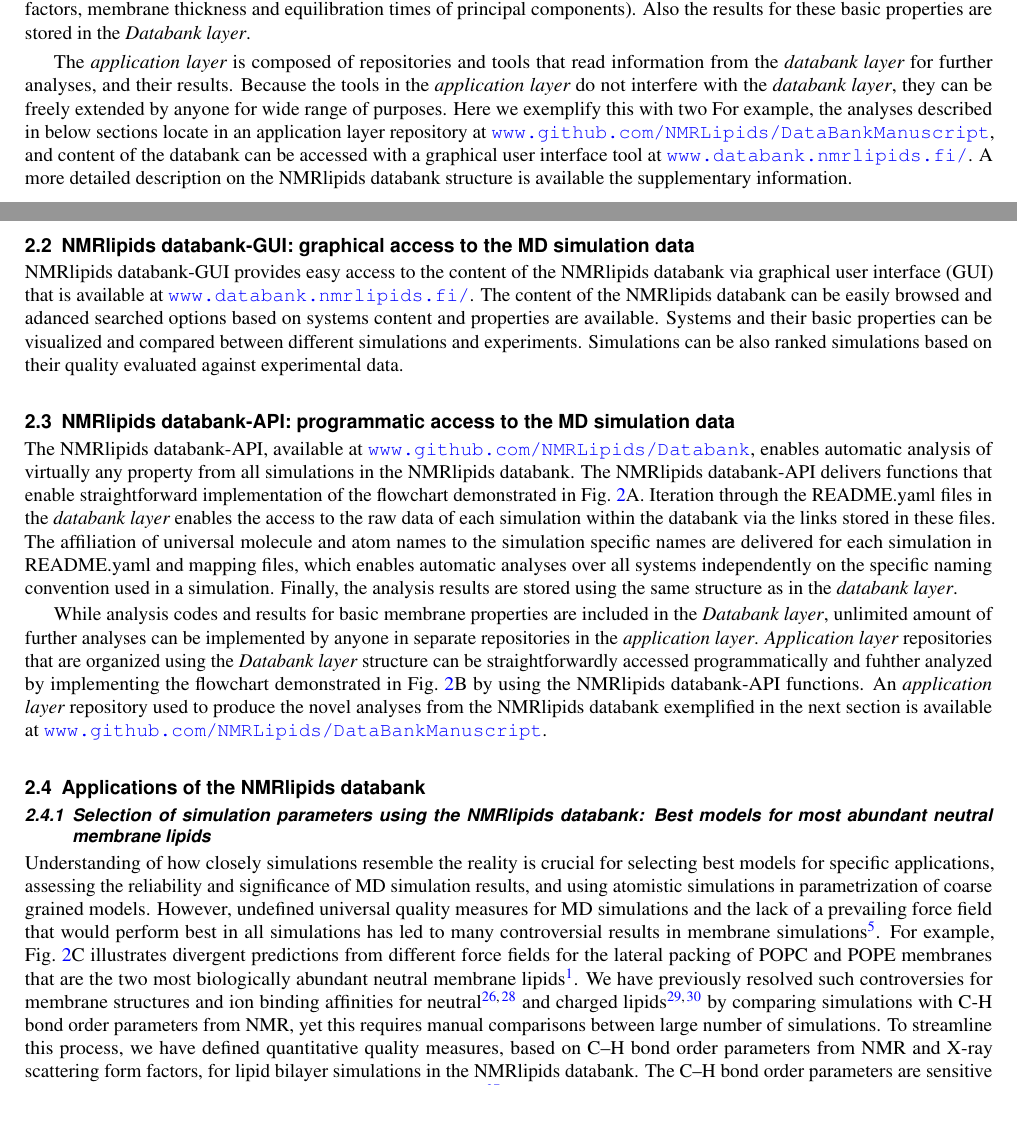
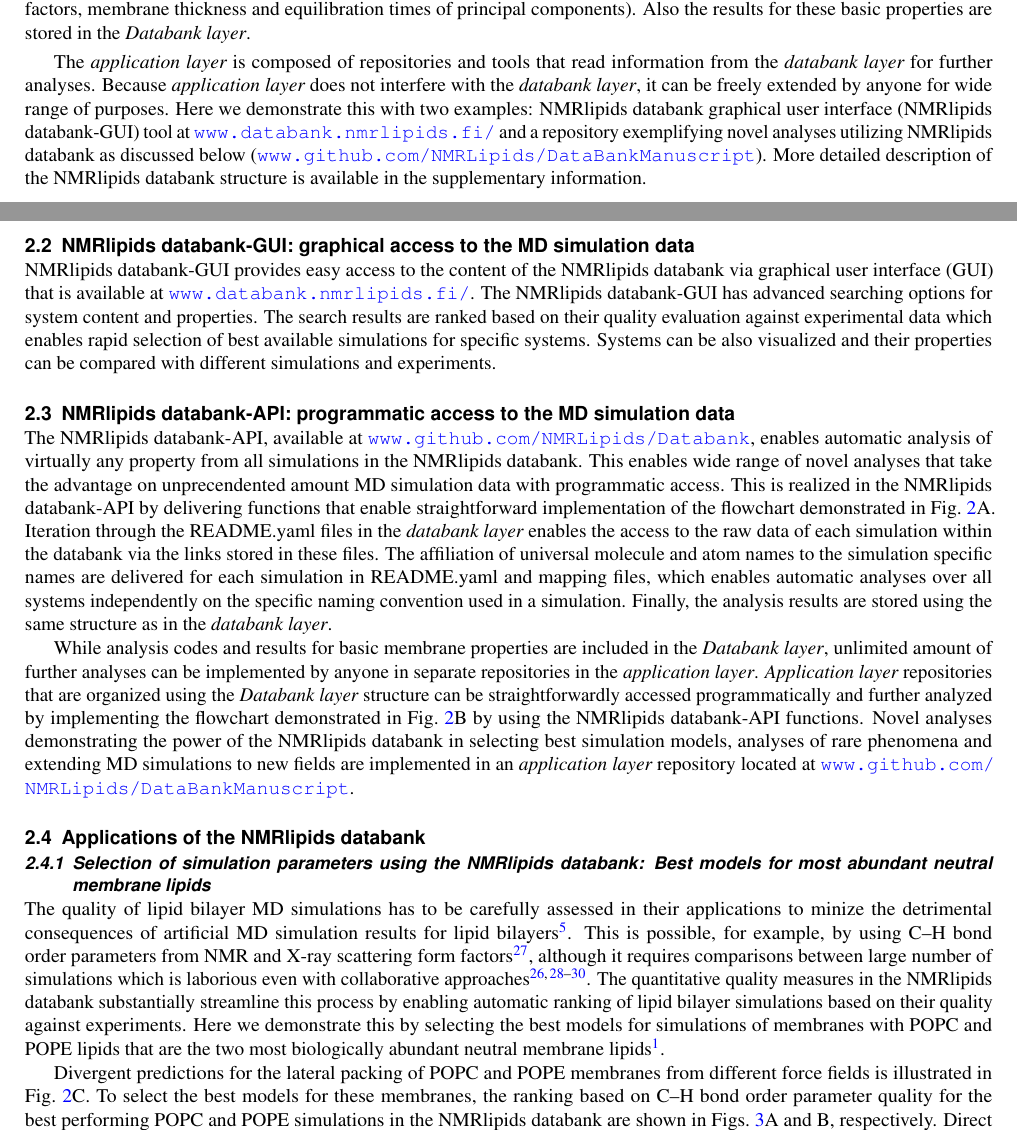
Before and after one commit to NMRLipids/DataBankManuscriptText, a LaTeX paper (main.tex): two parts of pages 3 and 4 of 18, joined at a grey line, cut so that both start at the same text, the shorter picture padded with empty space. Compiled offline with pdfLaTeX.

Commit message:
Update text and pdfs

```diff
--- a/main.tex
+++ b/main.tex
@@ -127,7 +127,7 @@ The overlay structure of the NMRlipids databank, illustrated in Fig.~\ref{fig:ov
 %or uniform resource names (URNs).
 The {\it Databank layer} (\url{www.github.com/NMRLipids/Databank}) is the core of the databank containing all the relevant information about the simulations, including links to the raw data, relevant metadata describing the systems, universal naming conventions for lipids and their atoms, quality evaluation of simulations against experimental data, and computer programs to create the entries and analyse basic properties calculated from all simulations (area per lipid, C--H bond order parameters, X-ray scattering form factors, membrane thickness and equilibration times of principal components). Also the results for these basic properties are stored in the {\it Databank layer}.
 
-The {\it application layer} is composed of repositories and tools that read information from the {\it databank layer} for further analyses, and their results. Because the tools in the {\it application layer} do not interfere with the {\it databank layer}, they can be freely extended by anyone for wide range of purposes. Here we exemplify this with two For example, the analyses described in below sections locate in an application layer repository at \url{www.github.com/NMRLipids/DataBankManuscript}, and content of the databank can be accessed with a graphical user interface tool at~\url{www.databank.nmrlipids.fi/}. A more detailed description on the NMRlipids databank structure is available the supplementary information.
+The {\it application layer} is composed of repositories and tools that read information from the {\it databank layer} for further analyses. Because {\it application layer} does not interfere with the {\it databank layer}, it can be freely extended by anyone for wide range of purposes. Here we demonstrate this with two examples: NMRlipids databank graphical user interface (NMRlipids databank-GUI) tool at~\url{www.databank.nmrlipids.fi/} and a repository exemplifying novel analyses utilizing NMRlipids databank as discussed below (\url{www.github.com/NMRLipids/DataBankManuscript}). More detailed description of the NMRlipids databank structure is available in the supplementary information.
 
 
 
@@ -144,15 +144,14 @@ The {\it application layer} is composed of repositories and tools that read info
 \end{figure}
 
 \subsection{NMRlipids databank-GUI: graphical access to the MD simulation data}\label{section:access}
-NMRlipids databank-GUI provides easy access to the content of the NMRlipids databank via graphical user interface (GUI) that is available at~\url{www.databank.nmrlipids.fi/}. The content of the NMRlipids databank can be easily browsed and adanced searched options based on systems content and properties are available. Systems and their basic properties can be visualized and compared between different simulations and experiments. Simulations can be also ranked simulations based on their quality evaluated against experimental data.
+NMRlipids databank-GUI provides easy access to the content of the NMRlipids databank via graphical user interface (GUI) that is available at~\url{www.databank.nmrlipids.fi/}. The NMRlipids databank-GUI has advanced searching options for system content and properties. The search results are ranked based on their quality evaluation against experimental data which enables rapid selection of best available simulations for specific systems.  Systems can be also visualized and their properties can be compared with different simulations and experiments.
 
 \subsection{NMRlipids databank-API: programmatic access to the MD simulation data}
-The NMRlipids databank-API, available at \url{www.github.com/NMRLipids/Databank}, enables automatic analysis of virtually any property from all simulations in the NMRlipids databank. The NMRlipids databank-API delivers functions that enable straightforward implementation of the flowchart demonstrated in Fig.~\ref{fig:POPCPOPEapls}A. Iteration through the README.yaml files in the {\it databank layer} enables the access to the raw data of each simulation within the databank via the links stored in these files. The affiliation of universal molecule and atom names to the simulation specific names are delivered for each simulation in README.yaml and mapping files, which enables automatic analyses over all systems independently on the specific naming convention used in a simulation. Finally, the analysis results are stored using the same structure as in the {\it databank layer}.
+The NMRlipids databank-API, available at \url{www.github.com/NMRLipids/Databank}, enables automatic analysis of virtually any property from all simulations in the NMRlipids databank. This enables wide range of novel analyses that take the advantage on unprecendented amount MD simulation data with programmatic access. This is realized in the NMRlipids databank-API by delivering functions that enable straightforward implementation of the flowchart demonstrated in Fig.~\ref{fig:POPCPOPEapls}A. Iteration through the README.yaml files in the {\it databank layer} enables the access to the raw data of each simulation within the databank via the links stored in these files. The affiliation of universal molecule and atom names to the simulation specific names are delivered for each simulation in README.yaml and mapping files, which enables automatic analyses over all systems independently on the specific naming convention used in a simulation. Finally, the analysis results are stored using the same structure as in the {\it databank layer}.
 
 While analysis codes and results for basic membrane properties
 %area per lipid, C–H bond order parameters, X-ray scattering form factors and thickness
-are included in the {\it Databank layer}, unlimited amount of further analyses can be implemented by anyone in separate repositories in the {\it application layer}. {\it Application layer} repositories that are organized using the {\it Databank layer} structure can be straightforwardly accessed programmatically and fuhther analyzed by implementing the flowchart demonstrated in Fig.~\ref{fig:POPCPOPEapls}B by using the NMRlipids databank-API functions. An {\it application layer} repository used to produce the novel analyses from the NMRlipids databank exemplified in the next section is available at~\url{www.github.com/NMRLipids/DataBankManuscript}.
-
+are included in the {\it Databank layer}, unlimited amount of further analyses can be implemented by anyone in separate repositories in the {\it application layer}. {\it Application layer} repositories that are organized using the {\it Databank layer} structure can be straightforwardly accessed programmatically and further analyzed by implementing the flowchart demonstrated in Fig.~\ref{fig:POPCPOPEapls}B by using the NMRlipids databank-API functions. Novel analyses demonstrating the power of the NMRlipids databank in selecting best simulation models, analyses of rare phenomena and extending MD simulations to new fields are implemented in an {\it application layer} repository located at~\url{www.github.com/NMRLipids/DataBankManuscript}.
 
 \begin{figure}[t]
     \centering
@@ -167,9 +166,12 @@ are included in the {\it Databank layer}, unlimited amount of further analyses c
 \subsection{Applications of the NMRlipids databank}
 \subsubsection{Selection of simulation parameters using the NMRlipids databank: Best models for most abundant neutral membrane lipids}
 %Quality of membrane simulations with different force fields have been evaluated against experimental data during parameterization and in separate comparison studies~\cite{botan15,ollila16,catte16,pluhackova16,perez17,leonard19,??}, but the lack of universal quality measure for membrane simulations complicates the estimations of reliability of simulations.
-Understanding of how closely simulations resemble the reality is crucial for selecting best models for specific applications, assessing the reliability and significance of MD simulation results, and using atomistic simulations in parametrization of coarse grained models. However, undefined universal quality measures for MD simulations and the lack of a prevailing force field that would perform best in all simulations has led to many controversial results in membrane simulations~\cite{antila22b}.
+%
+%Understanding of how closely simulations resemble the reality is crucial for selecting best models for specific applications, assessing the reliability and significance of MD simulation results, and using atomistic simulations in parametrization of coarse grained models. However, undefined universal quality measures for MD simulations and the lack of a prevailing force field that would perform best in all simulations has led to many controversial results in membrane simulations~\cite{antila22b}.
+%
 %For example, OPLS3e parameters overcome CHARMM36 in structural quality for POPC but predicts overestimated ion binding~\cite{kurki22}. On the other hand, CHARMM36 gives the best description for lipid headgroup conformational ensembles~\cite{bacle21}, while GROMOS-CKP parameters best capture the membrane packing in POPS bilayers~\cite{antila22b}.
-For example, Fig.~\ref{fig:POPCPOPEapls}C illustrates divergent predictions from different force fields for the lateral packing of POPC and POPE membranes that are the two most biologically abundant neutral membrane lipids~\cite{vanmeer08}. We have previously resolved such controversies for membrane structures and ion binding affinities for neutral~\cite{botan15,catte16} and charged lipids~\cite{antila19,bacle21} by comparing simulations with C-H bond order parameters from NMR, yet this requires manual comparisons between large number of simulations. To streamline this process,
-%the selection of best simulations for specific applications, and to guide the development of atomistic and coarse grained parameters,
-we have defined quantitative quality measures, based on C--H bond order parameters from NMR and X-ray scattering form factors, for lipid bilayer simulations in the NMRlipids databank.
-%The quality for each simulation in the NMRlipids databank with the corresponding experimental data available is currently done using C--H bond order parameters from NMR experiments and form factors from X-ray scattering experiments.
+%
+%Understanding of how closely simulations resemble the reality is crucial for selecting best models for specific applications,
+The quality of lipid bilayer MD simulations has to be carefully assessed in their applications to minize the detrimental consequences of artificial MD simulation results for lipid bilayers~\cite{antila22b}. This is possible, for example, by using C--H bond order parameters from NMR and X-ray scattering form factors \cite{ollila16}, although it requires comparisons between large number of simulations which is laborious even with collaborative approaches~\cite{botan15,catte16,antila19,bacle21}. The quantitative quality measures in the NMRlipids databank substantially streamline this process by enabling automatic ranking of lipid bilayer simulations based on their quality against experiments. Here we demonstrate this by selecting the best models for simulations of membranes with POPC and POPE lipids that are the two most biologically abundant neutral membrane lipids~\cite{vanmeer08}.
+
+Divergent predictions for the lateral packing of POPC and POPE membranes from different force fields is illustrated in Fig.~\ref{fig:POPCPOPEapls}C. To select the best models for these membranes, the ranking based on C--H bond order parameter quality for the best performing POPC and POPE simulations in the NMRlipids databank are shown in Figs.~\ref{fig:quality}A and B, respectively. Direct comparisons with the experimental are shown in Figs.~\ref{fig:quality}C--E and~\ref{fig:POPC_POPE_dataSI} for the most relevant simulations. Based on these rankings, simulations with Slipids parameters are the most realistic for POPC lipids with a clear difference to others, and 2\textsuperscript{nd} most realistic for POPE with only marginally lower quality than GROMOS-CKP simulations. Simulations with CHARMM36 and GROMOS-CKP parameters predict overly packed bilayer for POPC (overestimated order in Fig.~\ref{fig:POPC_POPE_dataSI}), while the area per lipid for POPC is overestimated in Lipid17. For POPE, CHARMM36 and Lipid17 predict membranes that are too packed.
```
Also changed, not shown: main.tex (8 more changed lines).
